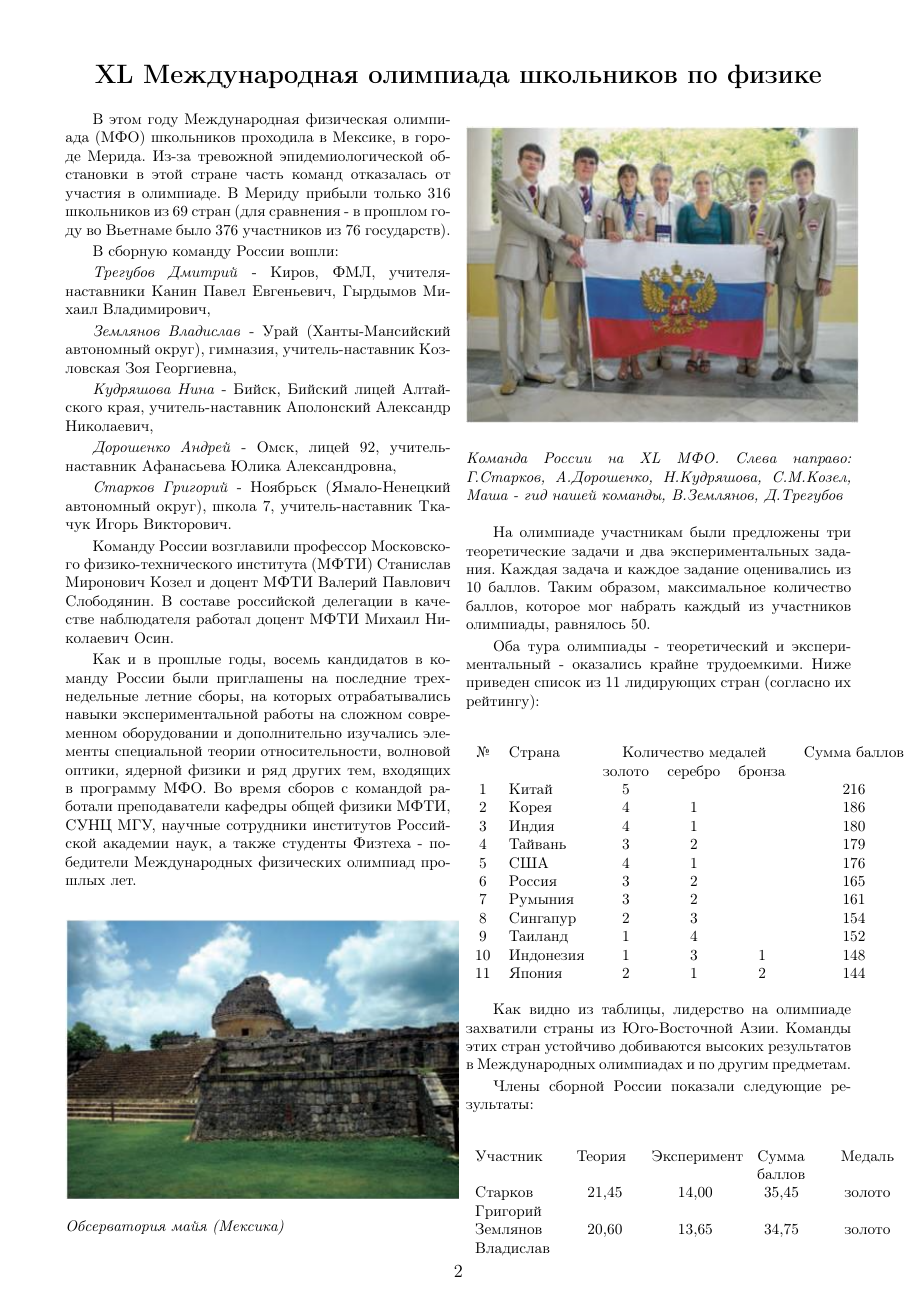
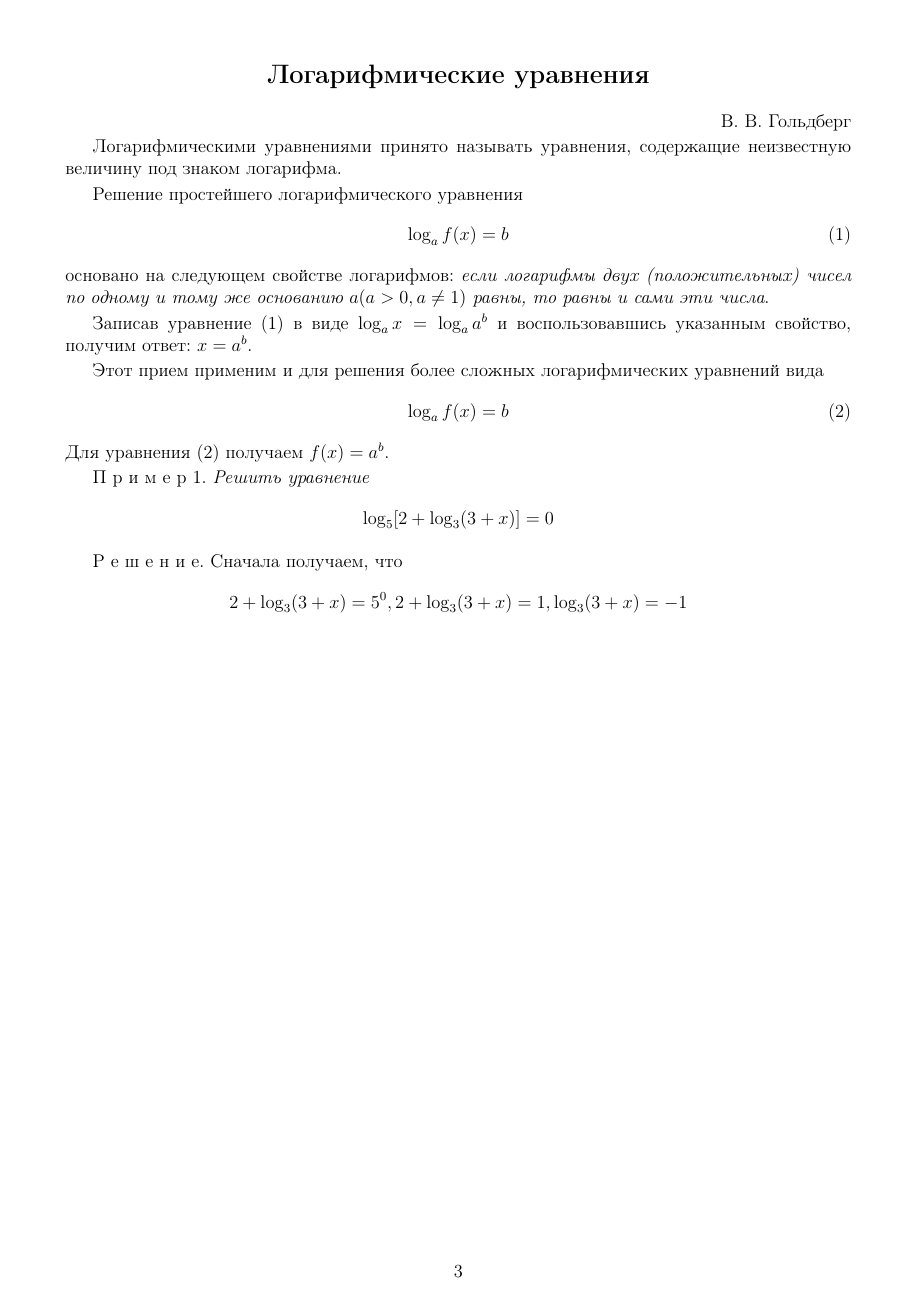
Before and after one commit to Alvas07/ITMO, a LaTeX document (1 Informatics/Labs/Lab6/Main Task/main.tex, which reads 1 Informatics/Labs/Lab6/Main Task/body.tex): page 2 of 2 before the commit and page 3 of 3 after it. Compiled offline with pdfLaTeX.

Commit message:
Bugfix Lab6 Inf

```diff
--- a/1 Informatics/Labs/Lab6/Main Task/body.tex
+++ b/1 Informatics/Labs/Lab6/Main Task/body.tex
@@ -67,3 +67,32 @@
         \end{tabular}
     \end{center}
 \end{multicols*}
+
+\section*{\centering Логарифмические уравнения}
+\flushright В. В. Гольдберг
+
+\jjЛогарифмическими уравнениями принято называть уравнения, содержащие неизвестную величину под знаком логарифма.
+
+Решение простейшего логарифмического уравнения
+\begin{equation}
+    \log_af(x)=b
+\end{equation}
+основано на следующем свойстве логарифмов: \textit{если логарифмы двух (положительных) чисел по одному и тому же основанию $a(a>0, a\neq1)$ равны, то равны и сами эти числа}.
+
+Записав уравнение (1) в виде $\log_ax=\log_aa^b$ и воспользовавшись указанным свойство, получим ответ: $x=a^b$.
+
+Этот прием применим и для решения более сложных логарифмических уравнений вида
+\begin{equation}
+    \log_af(x)=b
+\end{equation}
+Для уравнения (2) получаем $f(x)=a^b$.
+
+П р и м е р 1. \textit{Решить уравнение}
+\begin{equation*}
+    \log_5[2+\log_3(3+x)]=0
+\end{equation*}
+
+Р е ш е н и е. Сначала получаем, что
+\begin{equation*}
+    2+\log_3(3+x)=5^0, 2+\log_3(3+x)=1,\log_3(3+x)=-1
+\end{equation*}
--- a/1 Informatics/Labs/Lab6/Main Task/main.tex
+++ b/1 Informatics/Labs/Lab6/Main Task/main.tex
@@ -8,7 +8,10 @@
 \usepackage[utf8]{inputenc} % кодировка исходного текста
 \usepackage[english,russian]{babel} % локализация и переносы
 \usepackage{amsmath}
+\usepackage{multirow}
 \usepackage{setspace}
+\usepackage{ragged2e}
+\newcommand{\jj}{\righthyphenmin=20 \justifying}
 \setlength{\parskip}{2pt}
 
 \begin{document}
```
Also changed, not shown: 1 Informatics/Labs/Lab6/Main Task/Lab6.pdf, 1 Informatics/Labs/Lab6/Main Task/Страница2.png (added).
